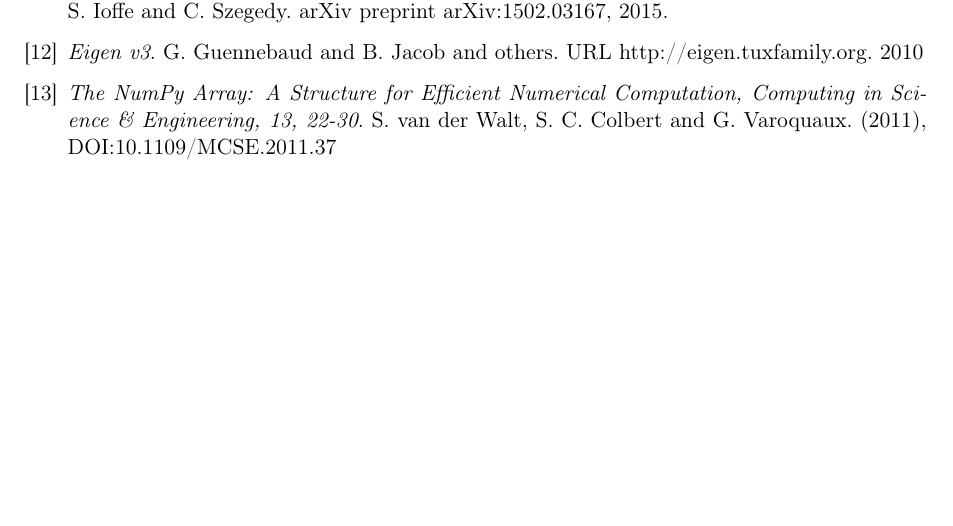
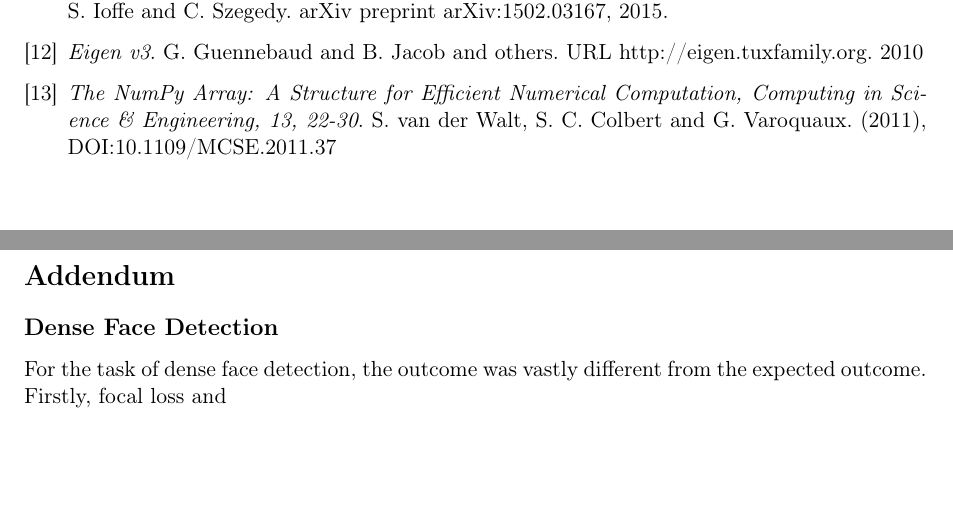
Before and after one commit to nikitazozoulenko/math-cnn-derivation-swedish-paper, a LaTeX document (IntelISEF/research_plan.tex): part of page 7 of 7 before the commit and two parts of pages 7 and 8 of 8 after it, the two joined at a grey line, cut so that both start at the same text. Compiled offline with pdfLaTeX.

Commit message:
addendum title

```diff
--- a/IntelISEF/research_plan.tex
+++ b/IntelISEF/research_plan.tex
@@ -211,5 +211,11 @@ S. van der Walt, S. C. Colbert and G. Varoquaux.  (2011), DOI:10.1109/MCSE.2011.
 
 \end{thebibliography}
 
+\newpage
+\section*{Addendum}
+\subsection*{Dense Face Detection}
+For the task of dense face detection, the outcome was vastly different from the expected outcome. Firstly, focal loss and
+
+
 
 \end{document}
```
Also changed, not shown: IntelISEF/research_plan.pdf, 2 other files.
